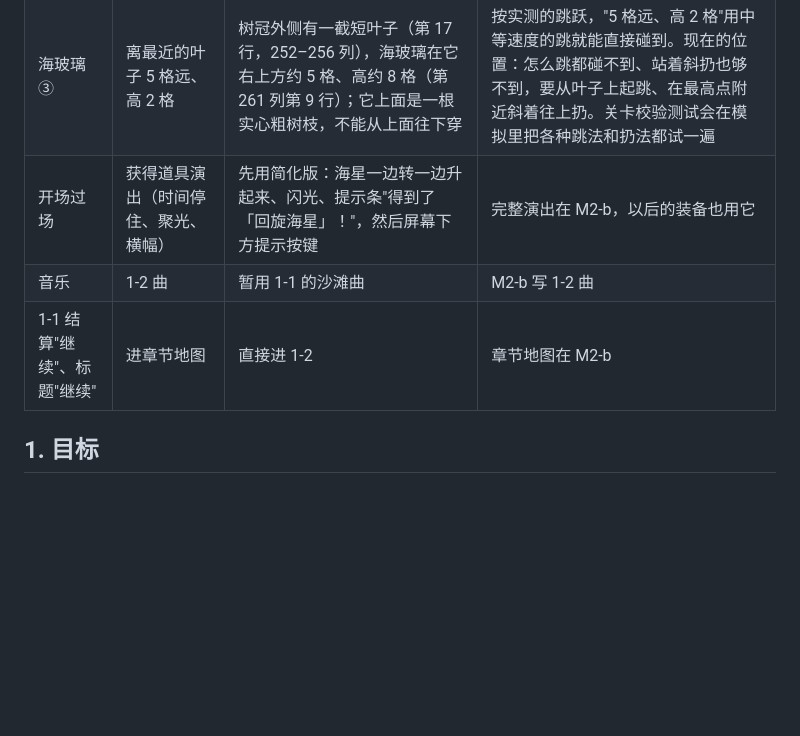
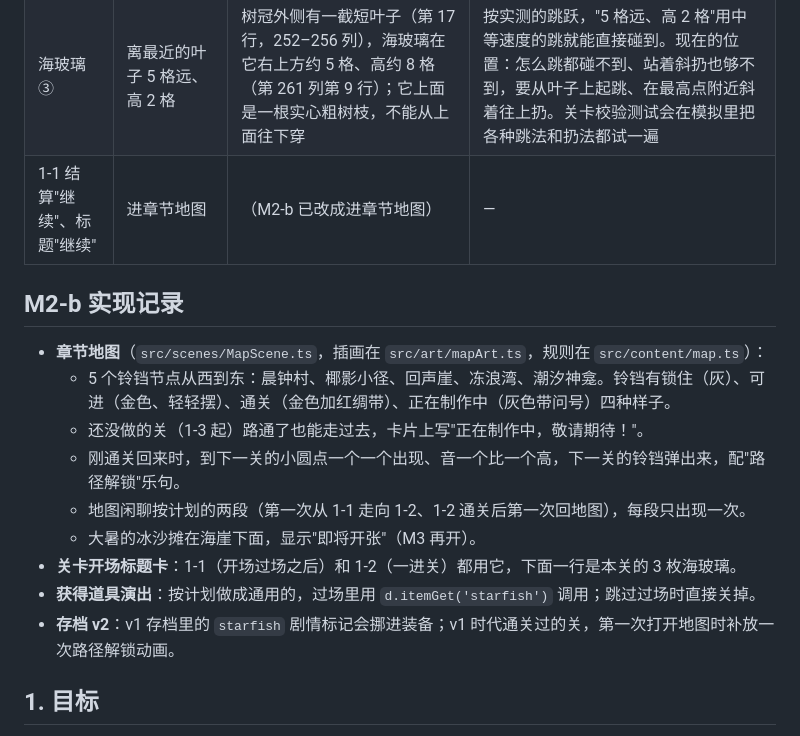
Before and after one commit to cqutairobot/pixel-isle, a Markdown page: docs/levels/1-2.md, the part around the change. Drawn GitHub-style; blank space fills up the shorter version.

```diff
--- a/docs/levels/1-2.md
+++ b/docs/levels/1-2.md
@@ -16,9 +16,19 @@
 | A4 斜扔捞贝壳 | 斜上方 3 格高、3 格远的小平台上一排贝壳，跳不上去 | 岸边有一截倒木当台阶，上面是一座高吊桥；吊桥底下、小溪上方沿 45° 斜线悬着 3 枚贝壳。站在岸边斜扔一次全捞回来；跳过去也够得着，但会掉进冷水 | 实测站着斜扔最高到脚上方 69 px，原地跳头顶能到 82 px。只要下面能站人，跳总是比斜扔够得高，所以改用"下面是冷水"来鼓励用海星 |
 | C3 地上的刺海胆 | 会爬 | 不动（`v`） | 同 A2 |
 | 海玻璃 ③ | 离最近的叶子 5 格远、高 2 格 | 树冠外侧有一截短叶子（第 17 行，252–256 列），海玻璃在它右上方约 5 格、高约 8 格（第 261 列第 9 行）；它上面是一根实心粗树枝，不能从上面往下穿 | 按实测的跳跃，"5 格远、高 2 格"用中等速度的跳就能直接碰到。现在的位置：怎么跳都碰不到、站着斜扔也够不到，要从叶子上起跳、在最高点附近斜着往上扔。关卡校验测试会在模拟里把各种跳法和扔法都试一遍 |
-| 开场过场 | 获得道具演出（时间停住、聚光、横幅） | 先用简化版：海星一边转一边升起来、闪光、提示条"得到了「回旋海星」！"，然后屏幕下方提示按键 | 完整演出在 M2-b，以后的装备也用它 |
-| 音乐 | 1-2 曲 | 暂用 1-1 的沙滩曲 | M2-b 写 1-2 曲 |
-| 1-1 结算"继续"、标题"继续" | 进章节地图 | 直接进 1-2 | 章节地图在 M2-b |
+| 1-1 结算"继续"、标题"继续" | 进章节地图 | （M2-b 已改成进章节地图） | — |
+
+## M2-b 实现记录
+
+- **章节地图**（`src/scenes/MapScene.ts`，插画在 `src/art/mapArt.ts`，规则在 `src/content/map.ts`）：
+  - 5 个铃铛节点从西到东：晨钟村、椰影小径、回声崖、冻浪湾、潮汐神龛。铃铛有锁住（灰）、可进（金色、轻轻摆）、通关（金色加红绸带）、正在制作中（灰色带问号）四种样子。
+  - 还没做的关（1-3 起）路通了也能走过去，卡片上写"正在制作中，敬请期待！"。
+  - 刚通关回来时，到下一关的小圆点一个一个出现、音一个比一个高，下一关的铃铛弹出来，配"路径解锁"乐句。
+  - 地图闲聊按计划的两段（第一次从 1-1 走向 1-2、1-2 通关后第一次回地图），每段只出现一次。
+  - 大暑的冰沙摊在海崖下面，显示"即将开张"（M3 再开）。
+- **关卡开场标题卡**：1-1（开场过场之后）和 1-2（一进关）都用它，下面一行是本关的 3 枚海玻璃。
+- **获得道具演出**：按计划做成通用的，过场里用 `d.itemGet('starfish')` 调用；跳过过场时直接关掉。
+- **存档 v2**：v1 存档里的 `starfish` 剧情标记会挪进装备；v1 时代通关过的关，第一次打开地图时补放一次路径解锁动画。
 
 ## 1. 目标
 
```
Also changed, not shown: PLAN.md (+5 -4 lines), README.md (+5 -4 lines), docs/art/m2-itemget.png (added), docs/art/m2-levelcard.png (added), docs/art/m2-map.png (added), docs/art/m2-titlecard.png (added).
